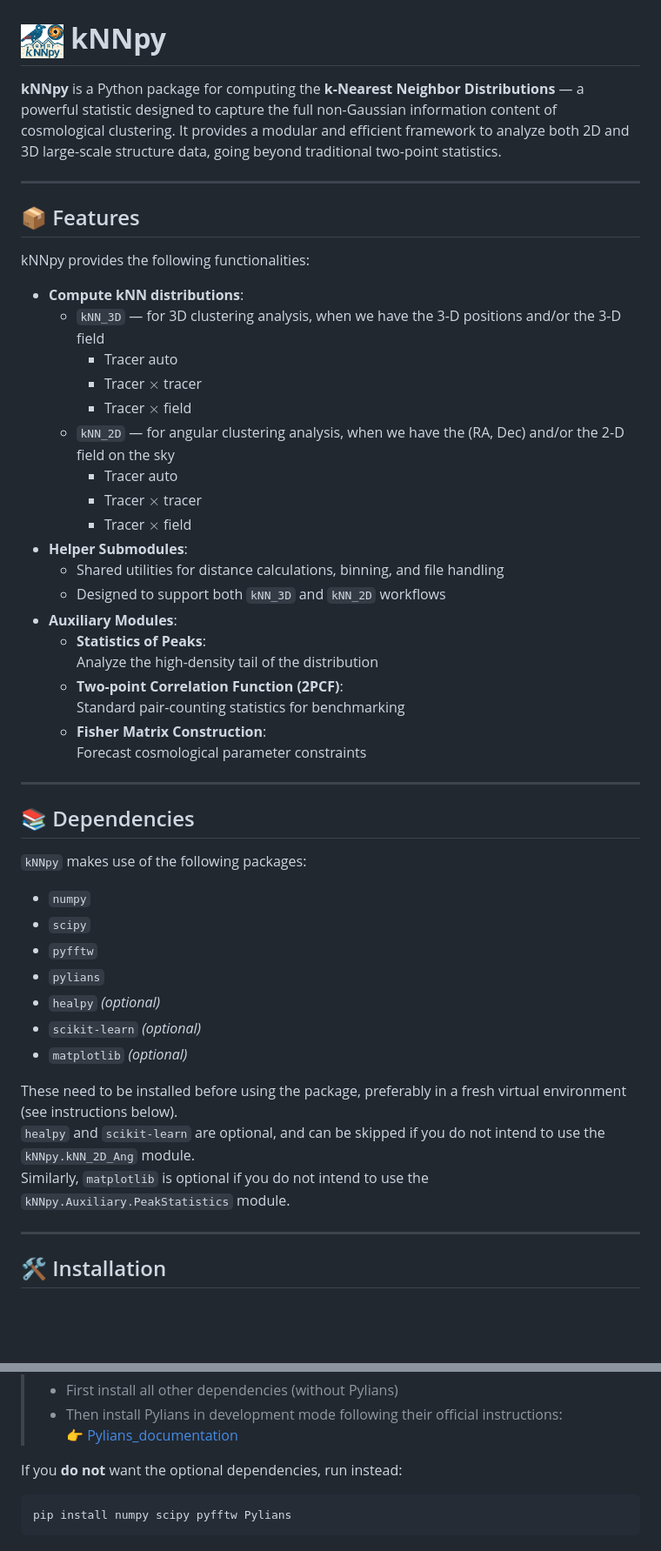
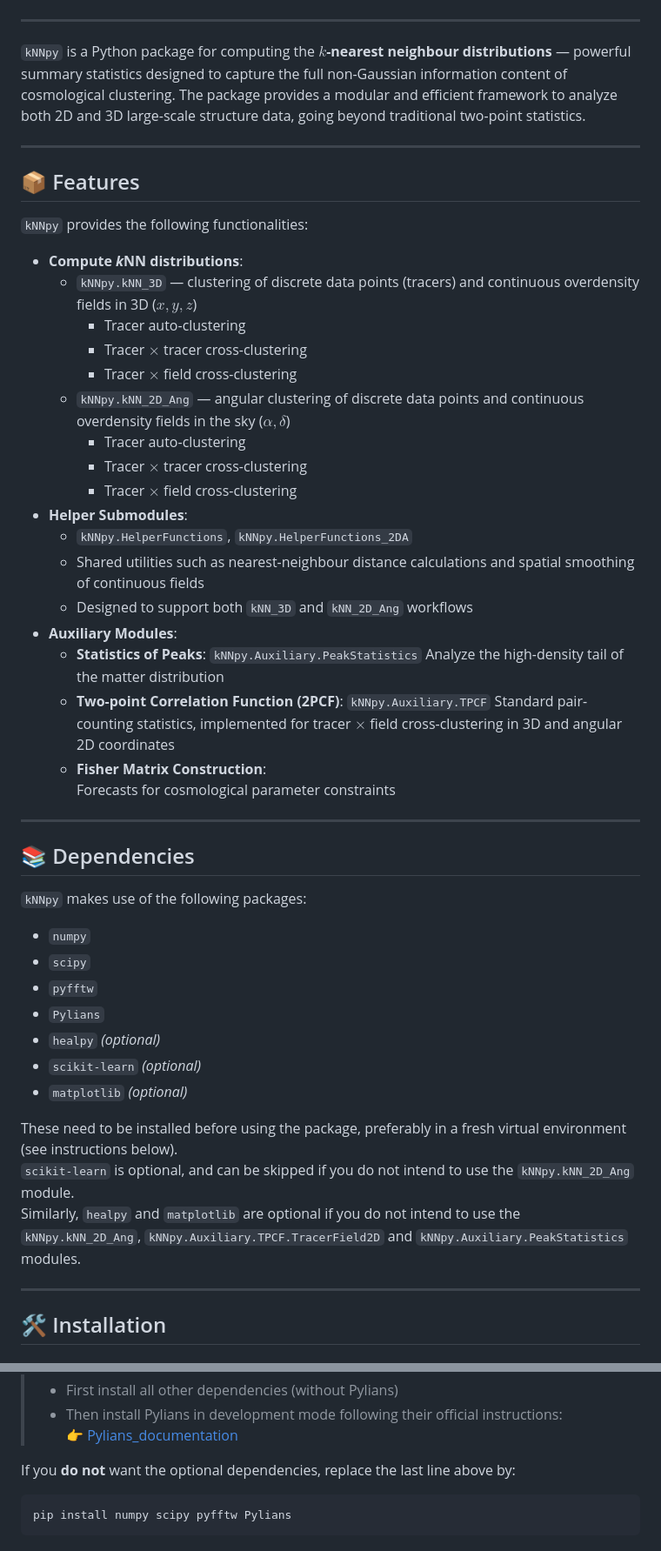
Before and after one commit to vikhyat108/kNNpy, a Markdown page: README.md, 2 parts joined by grey strips. Shown: that part at 87% size. GitHub-like rendering; blank space fills up the shorter version.

````diff
--- a/README.md
+++ b/README.md
@@ -2,36 +2,36 @@
   <img src="logo2.png" alt="kNNpy Logo" width="300"/>
 </p>
 
-# <img src="logo2.png" alt="kNNpy Logo" height="40"/> **kNNpy**
+---
 
-
-**kNNpy** is a Python package for computing the **k-Nearest Neighbor Distributions** — a powerful statistic designed to capture the full non-Gaussian information content of cosmological clustering. It provides a modular and efficient framework to analyze both 2D and 3D large-scale structure data, going beyond traditional two-point statistics.
+`kNNpy` is a Python package for computing the **$k$-nearest neighbour distributions** — powerful summary statistics designed to capture the full non-Gaussian information content of cosmological clustering. The package provides a modular and efficient framework to analyze both 2D and 3D large-scale structure data, going beyond traditional two-point statistics.
 
 ---
 
 ## 📦 Features
 
-kNNpy provides the following functionalities:
+`kNNpy` provides the following functionalities:
 
-- **Compute kNN distributions**:
-  - `kNN_3D` — for 3D clustering analysis, when we have the 3-D positions and/or the 3-D field
-    - Tracer auto
-    - Tracer $\times$ tracer
-    - Tracer $\times$ field
-  - `kNN_2D` — for angular clustering analysis, when we have the (RA, Dec) and/or the 2-D field on the sky
-    - Tracer auto
-    - Tracer $\times$ tracer
-    - Tracer $\times$ field
+- **Compute *k*NN distributions**:
+  - `kNNpy.kNN_3D` — clustering of discrete data points (tracers) and continuous overdensity fields in 3D ($x, y, z$)
+    - Tracer auto-clustering
+    - Tracer $\times$ tracer cross-clustering
+    - Tracer $\times$ field cross-clustering
+  - `kNNpy.kNN_2D_Ang` — angular clustering of discrete data points and continuous overdensity fields in the sky ($\alpha, \delta$)
+    - Tracer auto-clustering
+    - Tracer $\times$ tracer cross-clustering
+    - Tracer $\times$ field cross-clustering
 - **Helper Submodules**:
-  - Shared utilities for distance calculations, binning, and file handling
-  - Designed to support both `kNN_3D` and `kNN_2D` workflows
+	- `kNNpy.HelperFunctions`, `kNNpy.HelperFunctions_2DA`
+	- Shared utilities such as nearest-neighbour distance calculations and spatial smoothing of continuous fields
+  - Designed to support both `kNN_3D` and `kNN_2D_Ang` workflows
 - **Auxiliary Modules**:
-  - **Statistics of Peaks**:
-    Analyze the high-density tail of the distribution
-  - **Two-point Correlation Function (2PCF)**:
-    Standard pair-counting statistics for benchmarking
+  - **Statistics of Peaks**:  `kNNpy.Auxiliary.PeakStatistics`
+    Analyze the high-density tail of the matter distribution
+  - **Two-point Correlation Function (2PCF)**: `kNNpy.Auxiliary.TPCF`
+    Standard pair-counting statistics, implemented for tracer $\times$ field cross-clustering in 3D and angular 2D coordinates
   - **Fisher Matrix Construction**:
-    Forecast cosmological parameter constraints
+    Forecasts for cosmological parameter constraints
 
 ---
 
@@ -42,14 +42,14 @@ kNNpy provides the following functionalities:
 - `numpy`
 - `scipy`
 - `pyfftw`
-- `pylians`
+- `Pylians`
 - `healpy` *(optional)*
 - `scikit-learn` *(optional)*
 - `matplotlib` *(optional)*
 
 These need to be installed before using the package, preferably in a fresh virtual environment (see instructions below).
-`healpy` and `scikit-learn` are optional, and can be skipped if you do not intend to use the `kNNpy.kNN_2D_Ang` module.
-Similarly, `matplotlib` is optional if you do not intend to use the `kNNpy.Auxiliary.PeakStatistics` module.
+`scikit-learn` is optional, and can be skipped if you do not intend to use the `kNNpy.kNN_2D_Ang` module.
+Similarly, `healpy` and `matplotlib` are optional if you do not intend to use the `kNNpy.kNN_2D_Ang`, `kNNpy.Auxiliary.TPCF.TracerField2D` and `kNNpy.Auxiliary.PeakStatistics` modules.
 
 ---
 
@@ -75,7 +75,7 @@ pip install numpy scipy pyfftw Pylians healpy scikit-learn matplotlib
 > - Then install Pylians in development mode following their official instructions:
 > 👉 [Pylians_documentation](https://pylians3.readthedocs.io/en/master/installation.html#)
 
-If you **do not** want the optional dependencies, run instead:
+If you **do not** want the optional dependencies, replace the last line above by:
 
 ```bash
 pip install numpy scipy pyfftw Pylians
````
Also changed, not shown: other parts of README.md (+34 -11 lines).
